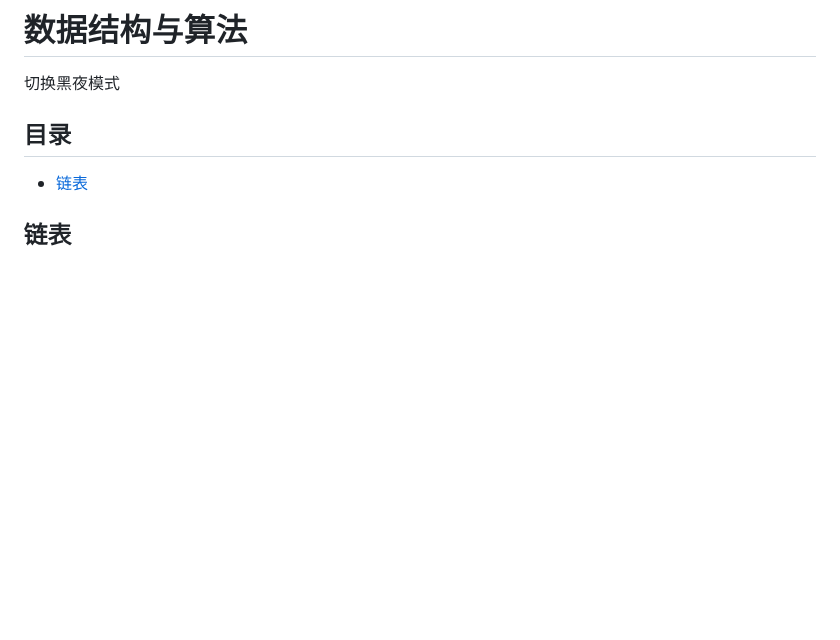
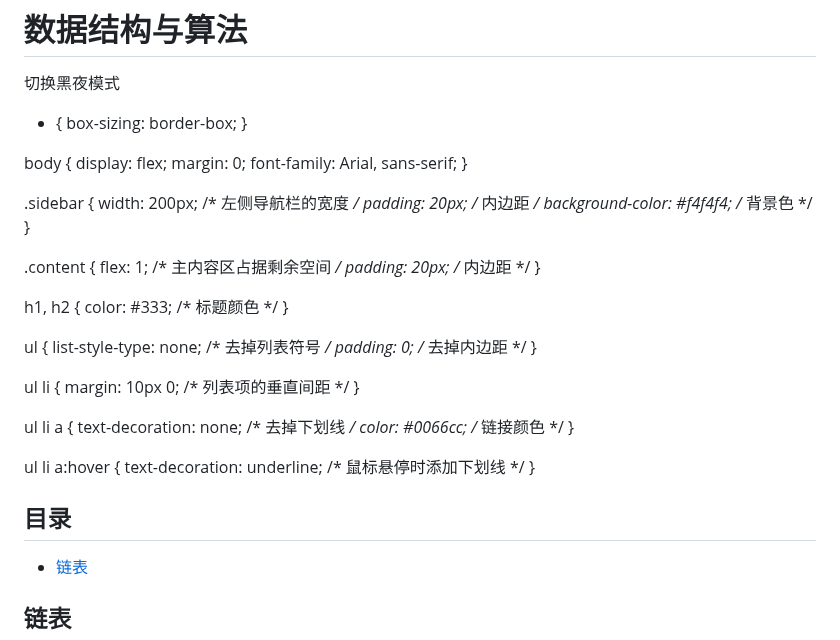
Before and after one commit to The-Cooler/The-Cooler.github.io, a Markdown page: 数据结构/DataStructure.md, the part around the change. Drawn GitHub-style; blank space fills up the shorter version.

```diff
--- a/数据结构/DataStructure.md
+++ b/数据结构/DataStructure.md
@@ -35,6 +35,49 @@ function toggleNightMode() {
   body.classList.toggle("night-mode");
 }
 </script>
+
+* {
+    box-sizing: border-box;
+}
+
+body {
+    display: flex;
+    margin: 0;
+    font-family: Arial, sans-serif;
+}
+
+.sidebar {
+    width: 200px; /* 左侧导航栏的宽度 */
+    padding: 20px; /* 内边距 */
+    background-color: #f4f4f4; /* 背景色 */
+}
+
+.content {
+    flex: 1; /* 主内容区占据剩余空间 */
+    padding: 20px; /* 内边距 */
+}
+
+h1, h2 {
+    color: #333; /* 标题颜色 */
+}
+
+ul {
+    list-style-type: none; /* 去掉列表符号 */
+    padding: 0; /* 去掉内边距 */
+}
+
+ul li {
+    margin: 10px 0; /* 列表项的垂直间距 */
+}
+
+ul li a {
+    text-decoration: none; /* 去掉下划线 */
+    color: #0066cc; /* 链接颜色 */
+}
+
+ul li a:hover {
+    text-decoration: underline; /* 鼠标悬停时添加下划线 */
+}
 
 
 ## 目录
```
